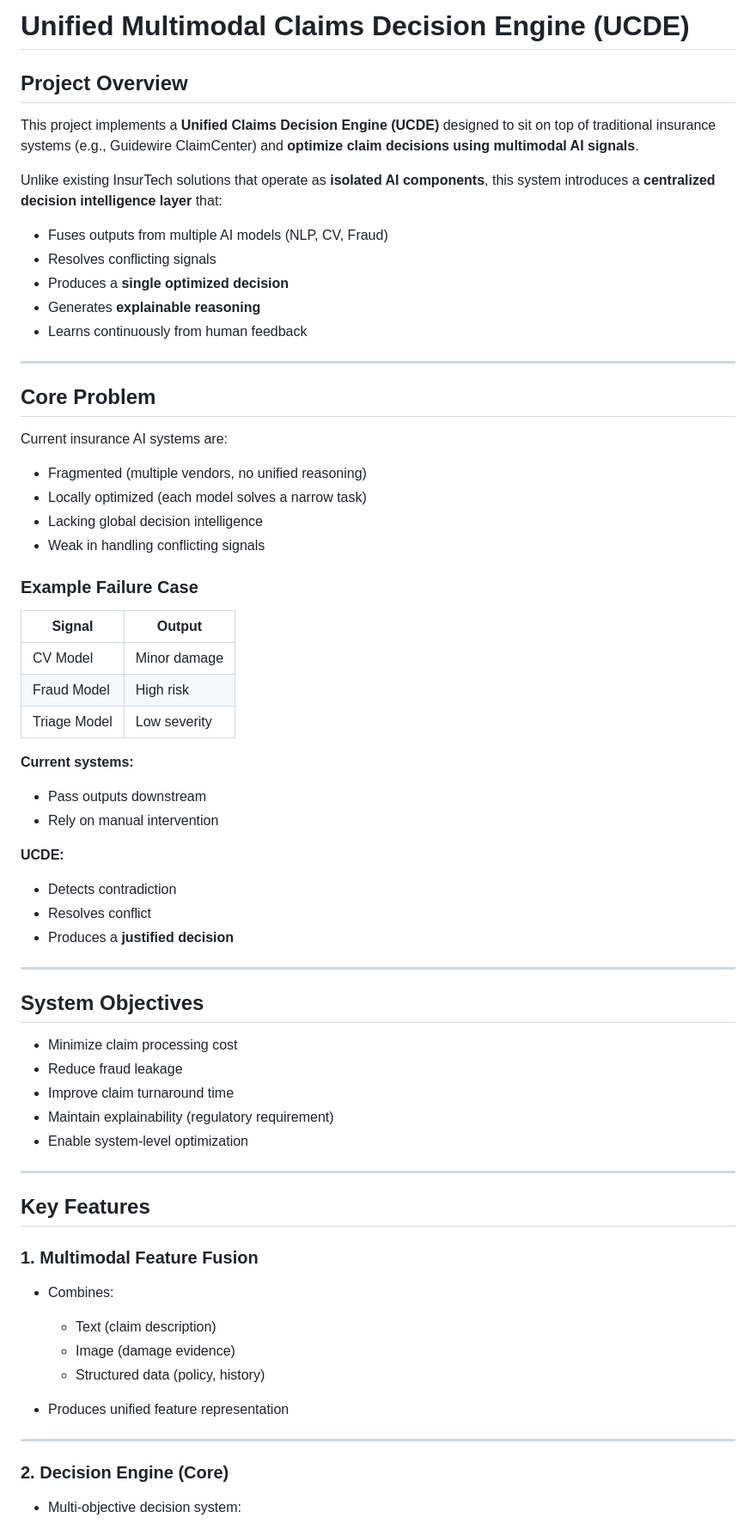
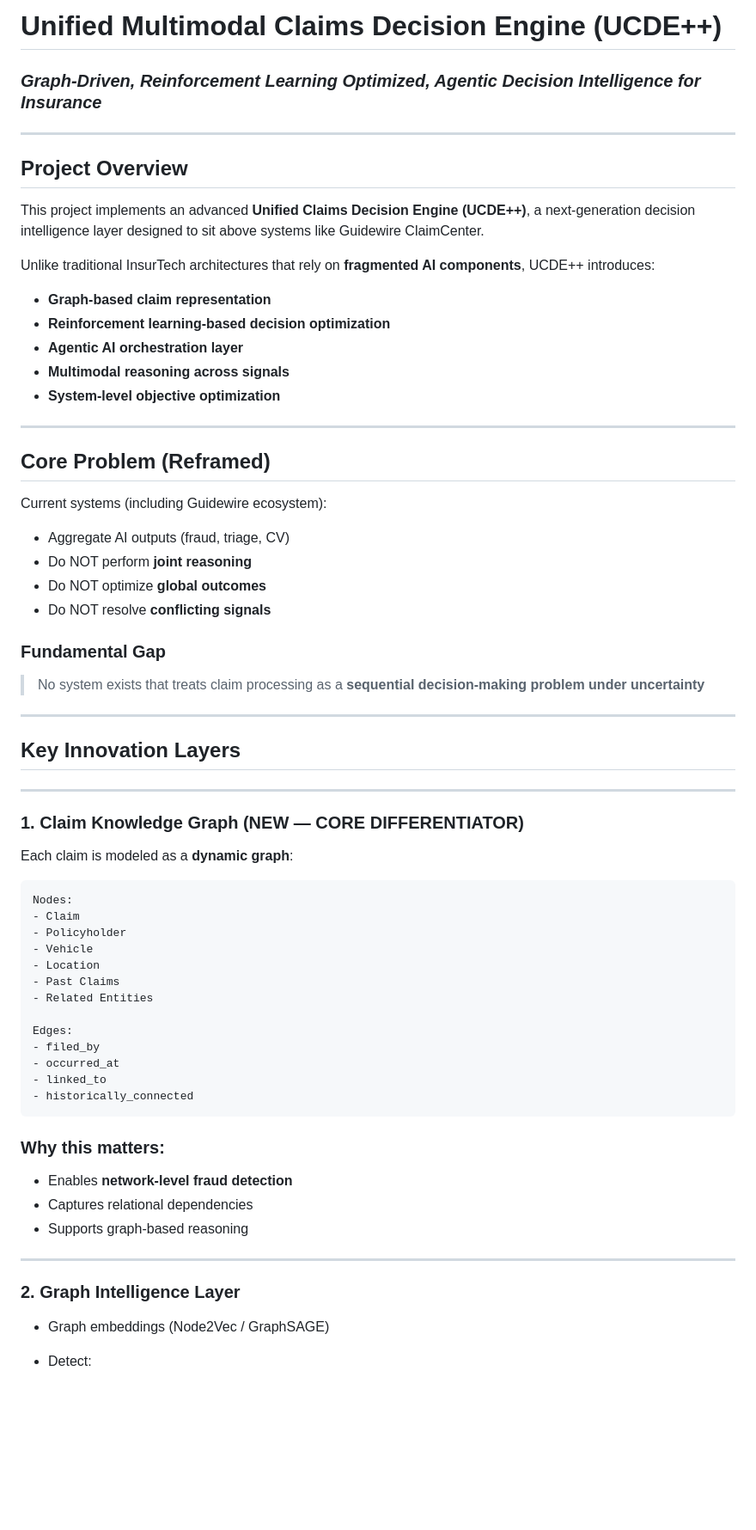
Before and after one commit to Harshilmalhotra/guidewire-21CSE734P, a Markdown page: README.md, the part around one of its changes. Shown at 86% size. Rendered like a GitHub page; blank space fills up the shorter version.

````diff
--- a/README.md
+++ b/README.md
@@ -1,73 +1,72 @@
-# Unified Multimodal Claims Decision Engine (UCDE)
+# Unified Multimodal Claims Decision Engine (UCDE++)
+
+### *Graph-Driven, Reinforcement Learning Optimized, Agentic Decision Intelligence for Insurance*
+
+---
 
 ## Project Overview
 
-This project implements a **Unified Claims Decision Engine (UCDE)** designed to sit on top of traditional insurance systems (e.g., Guidewire ClaimCenter) and **optimize claim decisions using multimodal AI signals**.
+This project implements an advanced **Unified Claims Decision Engine (UCDE++)**, a next-generation decision intelligence layer designed to sit above systems like Guidewire ClaimCenter.
 
-Unlike existing InsurTech solutions that operate as **isolated AI components**, this system introduces a **centralized decision intelligence layer** that:
+Unlike traditional InsurTech architectures that rely on **fragmented AI components**, UCDE++ introduces:
 
-* Fuses outputs from multiple AI models (NLP, CV, Fraud)
-* Resolves conflicting signals
-* Produces a **single optimized decision**
-* Generates **explainable reasoning**
-* Learns continuously from human feedback
+* **Graph-based claim representation**
+* **Reinforcement learning-based decision optimization**
+* **Agentic AI orchestration layer**
+* **Multimodal reasoning across signals**
+* **System-level objective optimization**
 
 ---
 
-## Core Problem
+## Core Problem (Reframed)
 
-Current insurance AI systems are:
+Current systems (including Guidewire ecosystem):
 
-* Fragmented (multiple vendors, no unified reasoning)
-* Locally optimized (each model solves a narrow task)
-* Lacking global decision intelligence
-* Weak in handling conflicting signals
+* Aggregate AI outputs (fraud, triage, CV)
+* Do NOT perform **joint reasoning**
+* Do NOT optimize **global outcomes**
+* Do NOT resolve **conflicting signals**
 
-### Example Failure Case
+### Fundamental Gap
 
-| Signal       | Output       |
-| ------------ | ------------ |
-| CV Model     | Minor damage |
-| Fraud Model  | High risk    |
-| Triage Model | Low severity |
-
-**Current systems:**
-
-* Pass outputs downstream
-* Rely on manual intervention
-
-**UCDE:**
-
-* Detects contradiction
-* Resolves conflict
-* Produces a **justified decision**
+> No system exists that treats claim processing as a **sequential decision-making problem under uncertainty**
 
 ---
 
-## System Objectives
-
-* Minimize claim processing cost
-* Reduce fraud leakage
-* Improve claim turnaround time
-* Maintain explainability (regulatory requirement)
-* Enable system-level optimization
+## Key Innovation Layers
 
 ---
 
-## Key Features
+### 1. Claim Knowledge Graph (NEW — CORE DIFFERENTIATOR)
 
-### 1. Multimodal Feature Fusion
+Each claim is modeled as a **dynamic graph**:
 
-* Combines:
+```
+Nodes:
+- Claim
+- Policyholder
+- Vehicle
+- Location
+- Past Claims
+- Related Entities
 
-  * Text (claim description)
-  * Image (damage evidence)
-  * Structured data (policy, history)
-* Produces unified feature representation
+Edges:
+- filed_by
+- occurred_at
+- linked_to
+- historically_connected
+```
+
+### Why this matters:
+
+* Enables **network-level fraud detection**
+* Captures relational dependencies
+* Supports graph-based reasoning
 
 ---
 
-### 2. Decision Engine (Core)
+### 2. Graph Intelligence Layer
 
-* Multi-objective decision system:
+* Graph embeddings (Node2Vec / GraphSAGE)
+* Detect:
 
````
Also changed, not shown: other parts of README.md (+246 -334 lines).
